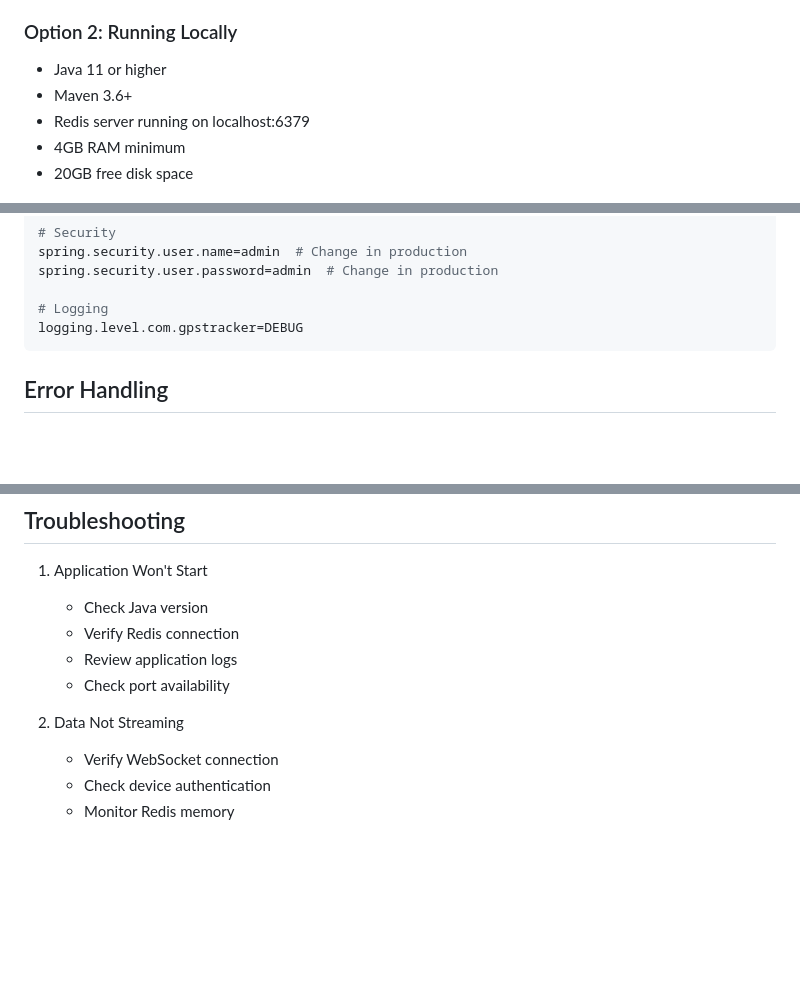
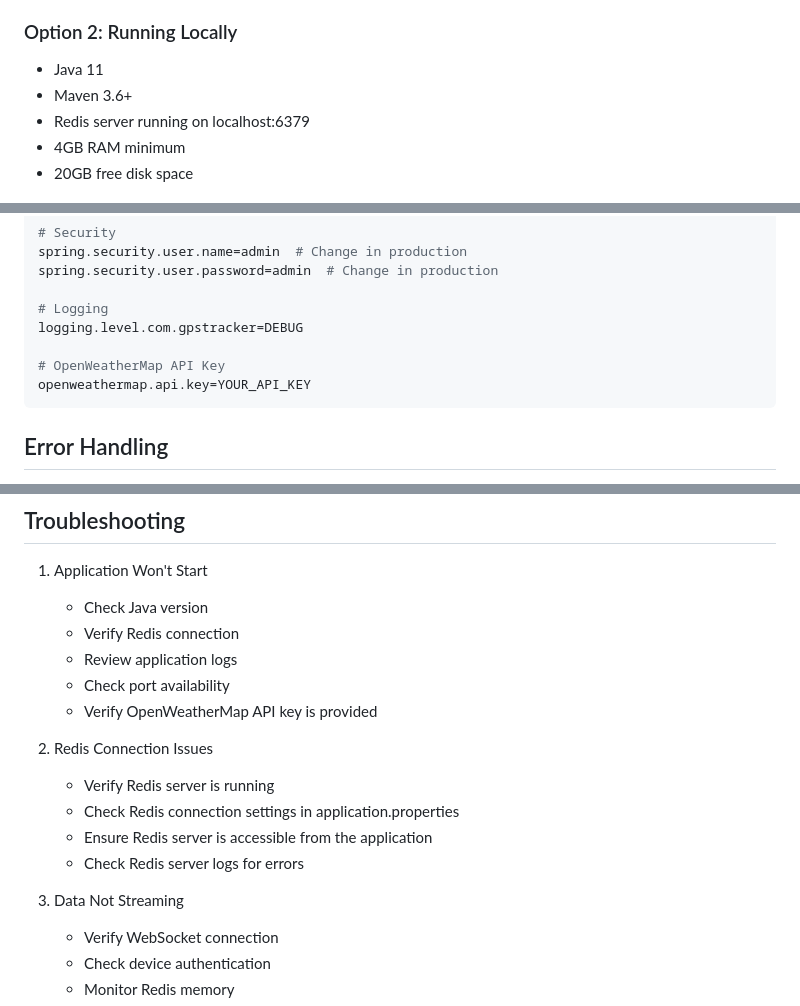
Before and after one commit to TheG1024/Nomad, a Markdown page: README.md, 3 parts joined by grey strips. Drawn GitHub-style; blank space fills up the shorter version.

Commit message:
Update README to specify Java version, add OpenWeatherMap API key requirement, and enhance error handling instructions

````diff
--- a/README.md
+++ b/README.md
@@ -43,7 +43,7 @@ The platform utilizes a microservices architecture with the following components
 - 10GB free disk space
 
 ### Option 2: Running Locally
-- Java 11 or higher
+- Java 11
 - Maven 3.6+
 - Redis server running on localhost:6379
 - 4GB RAM minimum
@@ -162,6 +162,9 @@ spring.security.user.password=admin  # Change in production
 
 # Logging
 logging.level.com.gpstracker=DEBUG
+
+# OpenWeatherMap API Key
+openweathermap.api.key=YOUR_API_KEY
 ```
 
 ## Error Handling
@@ -254,8 +257,15 @@ k6 run load-test.js
    - Verify Redis connection
    - Review application logs
    - Check port availability
+   - Verify OpenWeatherMap API key is provided
 
-2. Data Not Streaming
+2. Redis Connection Issues
+   - Verify Redis server is running
+   - Check Redis connection settings in application.properties
+   - Ensure Redis server is accessible from the application
+   - Check Redis server logs for errors
+
+3. Data Not Streaming
    - Verify WebSocket connection
    - Check device authentication
    - Monitor Redis memory
````
